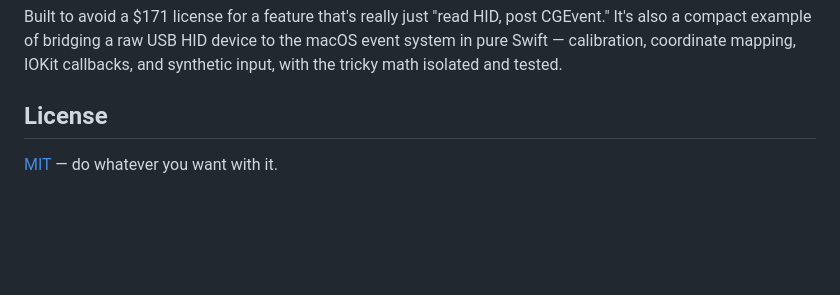
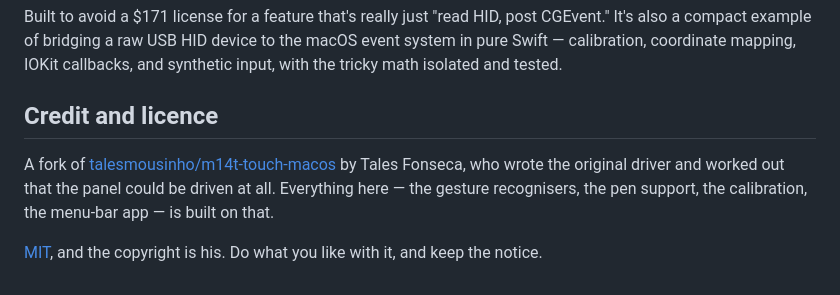
Before and after one commit to i4erkasov/m14t-touch-macos, a Markdown page: README.md, the part around the change. Rendered like a GitHub page; blank space fills up the shorter version.

Commit message:
Credit the original author in the README
This is a fork and the README said so nowhere a reader would see it — not in
the opening, not in the licence section, which read "MIT — do whatever you want
with it" without mentioning whose copyright it is.

The MIT terms were already met by shipping LICENSE; that is not the point. The
original driver, and the finding that this panel can be driven at all, are Tales
Fonseca's work, and everything added since is built on it. That belongs where
people read, not only in a file they do not open.

Prompted by a question about taking donations for the project, where the
omission would have gone from careless to indefensible.

Co-Authored-By: Claude Opus 5 (1M context) <noreply@anthropic.com>

```diff
--- a/README.md
+++ b/README.md
@@ -412,6 +412,12 @@ CGEvent." It's also a compact example of bridging a raw USB HID device to the
 macOS event system in pure Swift — calibration, coordinate mapping, IOKit
 callbacks, and synthetic input, with the tricky math isolated and tested.
 
-## License
+## Credit and licence
 
-[MIT](LICENSE) — do whatever you want with it.
+A fork of [talesmousinho/m14t-touch-macos](https://github.com/talesmousinho/m14t-touch-macos)
+by Tales Fonseca, who wrote the original driver and worked out that the panel
+could be driven at all. Everything here — the gesture recognisers, the pen
+support, the calibration, the menu-bar app — is built on that.
+
+[MIT](LICENSE), and the copyright is his. Do what you like with it, and keep the
+notice.
```
